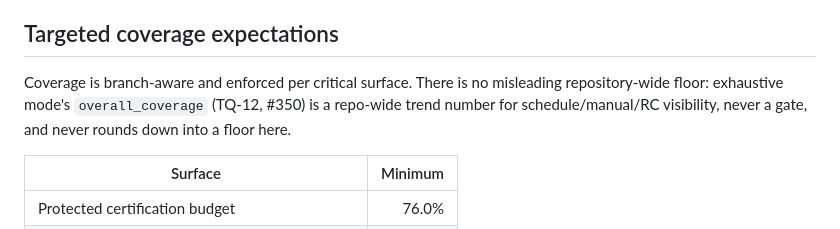
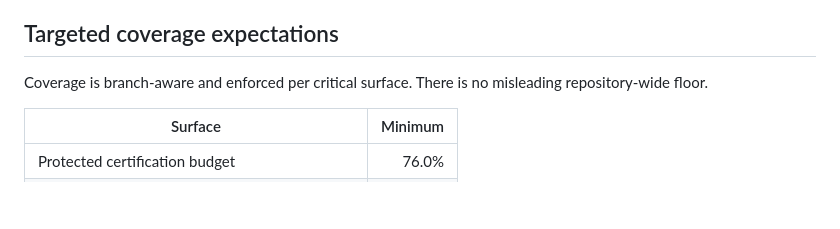
Before and after one commit to Lesur-ai/hivemind, a Markdown page: docs/TESTING.md, the part around one of its changes. Drawn GitHub-style; blank space fills up the shorter version.

Commit message:
Scrub private CI details from public testing guide

```diff
--- a/docs/TESTING.md
+++ b/docs/TESTING.md
@@ -219,9 +132,7 @@ treated as a selective skip.
 ## Targeted coverage expectations
 
 Coverage is branch-aware and enforced per critical surface. There is no
-misleading repository-wide floor: exhaustive mode's `overall_coverage`
-(TQ-12, #350) is a repo-wide trend number for schedule/manual/RC visibility,
-never a gate, and never rounds down into a floor here.
+misleading repository-wide floor.
 
 | Surface | Minimum |
 | --- | ---: |
```
Also changed, not shown: other parts of docs/TESTING.md (+21 -108 lines).
